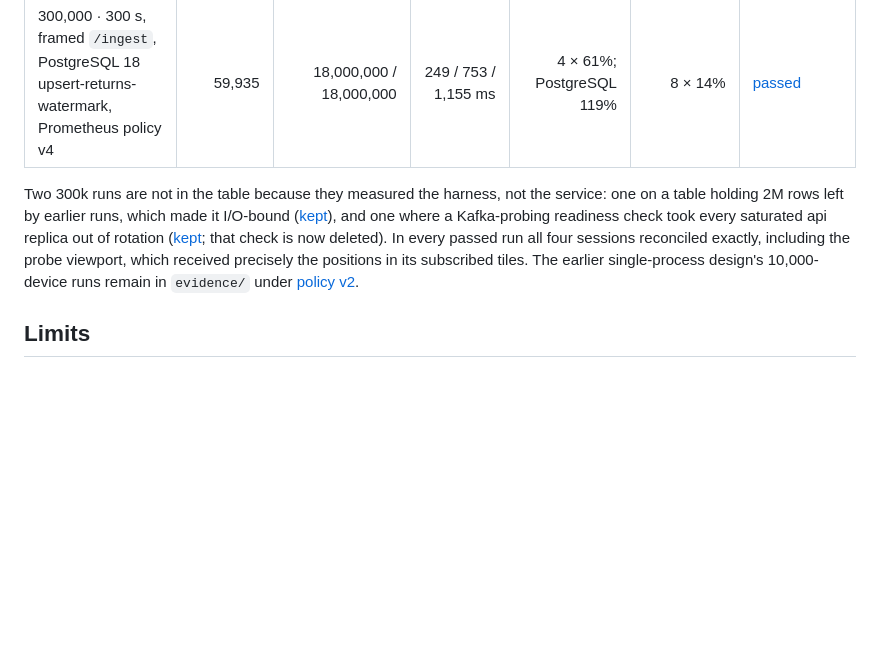
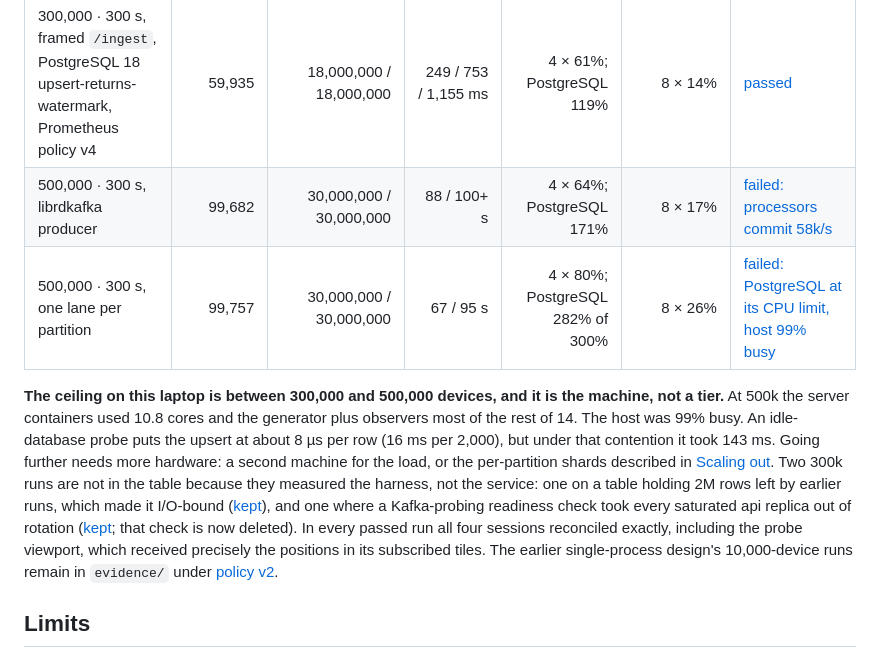
Before and after one commit to NonSmiIe/geo-tracking-test-task, a Markdown page: README.md, the part around the change. GitHub-like rendering; blank space fills up the shorter version.

Commit message:
README: the laptop ceiling is between 300k and 500k, set by host CPU
Co-Authored-By: Claude Opus 5.5 <noreply@anthropic.com>

```diff
--- a/README.md
+++ b/README.md
@@ -197,8 +197,10 @@ Apple M4 Pro; the Docker VM has 14 CPUs and 8 GB, shared with unrelated containe
 | 300,000 · 300 s, 4 processors | 59,921 | 18,000,000 / 18,000,000 | 32 / 49 / 52 s | 4 × 70%; PostgreSQL 155% | 4 × 18% | [failed: processors commit 50k/s, lag grows](evidence/capacity/rung-300k.json) |
 | 300,000 · 300 s, 8 processors | 59,792 | 18,000,000 / 18,000,000 | 0.5 / 3.4 / 5.1 s | 4 × 69%; PostgreSQL 193% | 8 × 14% | [failed: p95 over 1 s](evidence/capacity/rung-300k-p8.json) |
 | 300,000 · 300 s, framed `/ingest`, PostgreSQL 18 upsert-returns-watermark, Prometheus policy v4 | 59,935 | 18,000,000 / 18,000,000 | 249 / 753 / 1,155 ms | 4 × 61%; PostgreSQL 119% | 8 × 14% | [passed](evidence/capacity/rung-300k-s1.json) |
+| 500,000 · 300 s, librdkafka producer | 99,682 | 30,000,000 / 30,000,000 | 88 / 100+ s | 4 × 64%; PostgreSQL 171% | 8 × 17% | [failed: processors commit 58k/s](evidence/capacity/rung-500k.json) |
+| 500,000 · 300 s, one lane per partition | 99,757 | 30,000,000 / 30,000,000 | 67 / 95 s | 4 × 80%; PostgreSQL 282% of 300% | 8 × 26% | [failed: PostgreSQL at its CPU limit, host 99% busy](evidence/capacity/rung-500k-s4.json) |
 
-Two 300k runs are not in the table because they measured the harness, not the service: one on a table holding 2M rows left by earlier runs, which made it I/O-bound ([kept](evidence/capacity/rung-300k-p8-progress.json)), and one where a Kafka-probing readiness check took every saturated api replica out of rotation ([kept](evidence/capacity/rung-300k-h5.json); that check is now deleted). In every passed run all four sessions reconciled exactly, including the probe viewport, which received precisely the positions in its subscribed tiles. The earlier single-process design's 10,000-device runs remain in `evidence/` under [policy v2](evidence/acceptance-policy.md).
+**The ceiling on this laptop is between 300,000 and 500,000 devices, and it is the machine, not a tier.** At 500k the server containers used 10.8 cores and the generator plus observers most of the rest of 14. The host was 99% busy. An idle-database probe puts the upsert at about 8 µs per row (16 ms per 2,000), but under that contention it took 143 ms. Going further needs more hardware: a second machine for the load, or the per-partition shards described in [Scaling out](#scaling-out). Two 300k runs are not in the table because they measured the harness, not the service: one on a table holding 2M rows left by earlier runs, which made it I/O-bound ([kept](evidence/capacity/rung-300k-p8-progress.json)), and one where a Kafka-probing readiness check took every saturated api replica out of rotation ([kept](evidence/capacity/rung-300k-h5.json); that check is now deleted). In every passed run all four sessions reconciled exactly, including the probe viewport, which received precisely the positions in its subscribed tiles. The earlier single-process design's 10,000-device runs remain in `evidence/` under [policy v2](evidence/acceptance-policy.md).
 
 ## Limits
 
```
